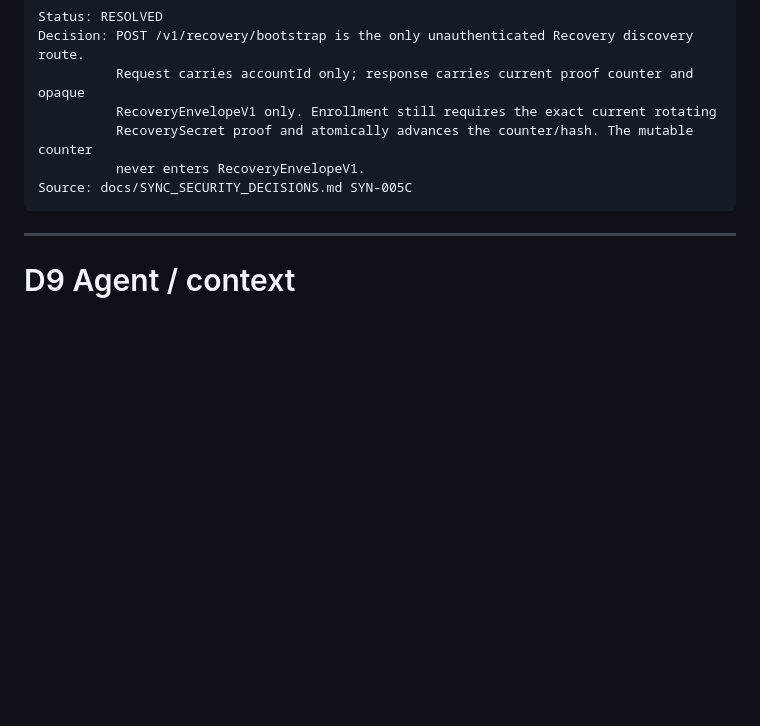
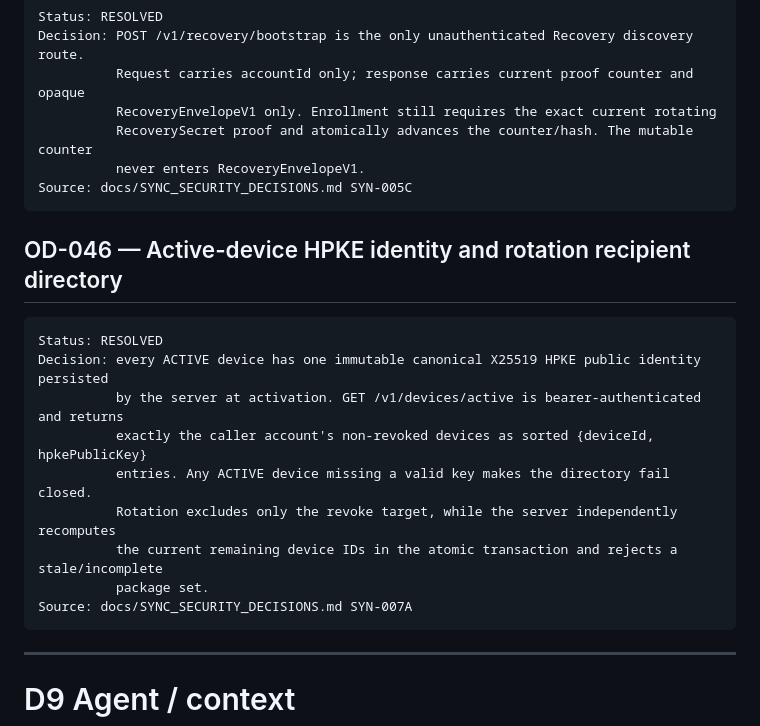
Before and after one commit to fangbm/agentic-scheduler, a Markdown page: docs/OPEN_DECISIONS.md, the part around the change. Rendered like a GitHub page; blank space fills up the shorter version.

Commit message:
docs(sync): resolve rotation recipient directory decision

````diff
--- a/docs/OPEN_DECISIONS.md
+++ b/docs/OPEN_DECISIONS.md
@@ -321,6 +321,20 @@ Decision: POST /v1/recovery/bootstrap is the only unauthenticated Recovery disco
           never enters RecoveryEnvelopeV1.
 Source: docs/SYNC_SECURITY_DECISIONS.md SYN-005C
 ```
+## OD-046 — Active-device HPKE identity and rotation recipient directory
+
+```text
+Status: RESOLVED
+Decision: every ACTIVE device has one immutable canonical X25519 HPKE public identity persisted
+          by the server at activation. GET /v1/devices/active is bearer-authenticated and returns
+          exactly the caller account's non-revoked devices as sorted {deviceId, hpkePublicKey}
+          entries. Any ACTIVE device missing a valid key makes the directory fail closed.
+          Rotation excludes only the revoke target, while the server independently recomputes
+          the current remaining device IDs in the atomic transaction and rejects a stale/incomplete
+          package set.
+Source: docs/SYNC_SECURITY_DECISIONS.md SYN-007A
+```
+
 ---
 
 # D9 Agent / context
````
